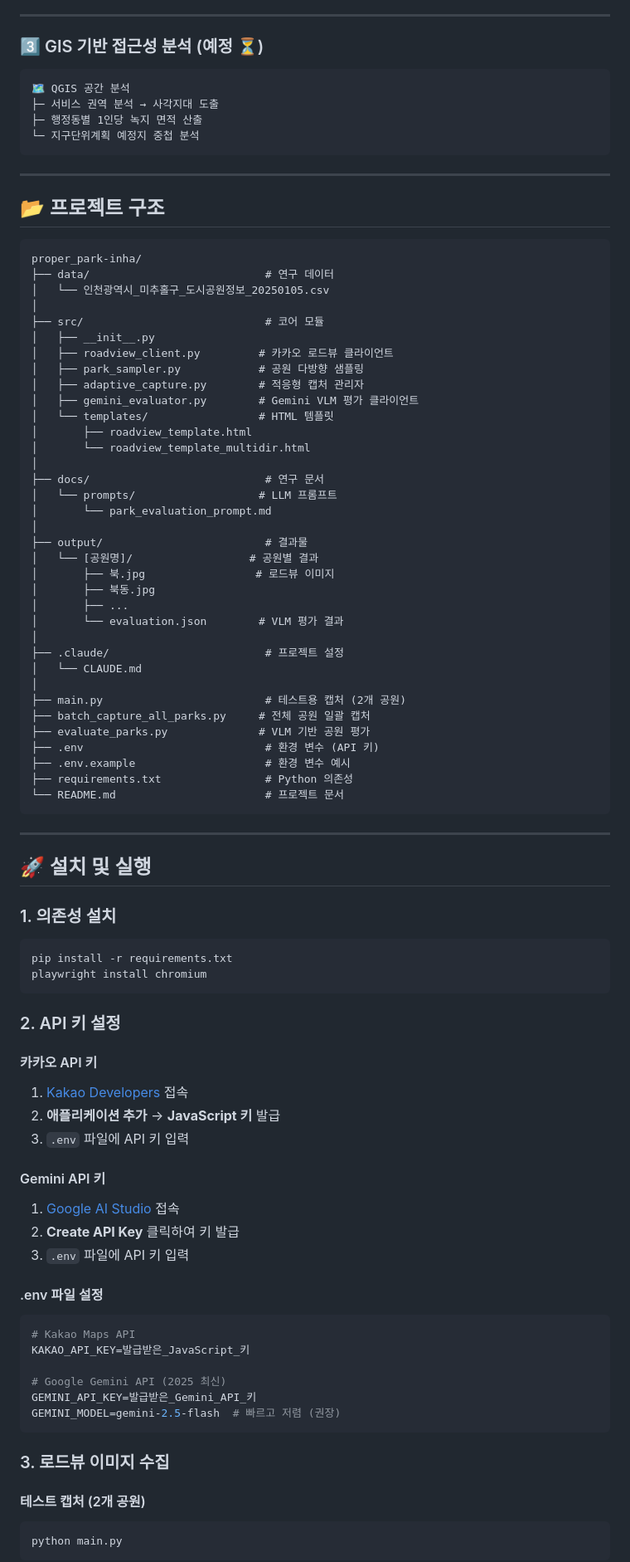
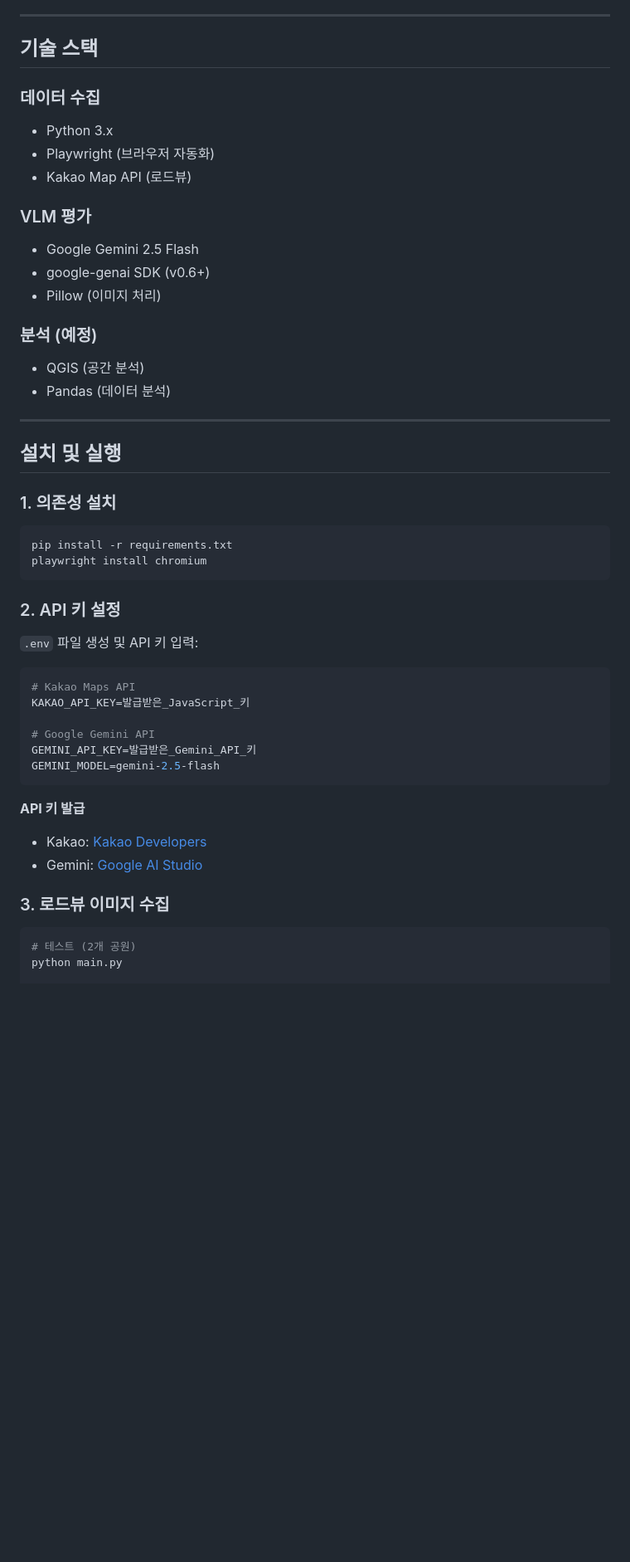
Before and after one commit to dosiri24/proper_park-inha, a Markdown page: README.md, the part around the change printed below. Shown: that part at 83% size. Drawn GitHub-style; blank space fills up the shorter version.

````diff
--- a/README.md
+++ b/README.md
@@ -58,59 +56,25 @@
 
 ---
 
-### 3️⃣ GIS 기반 접근성 분석 (예정 ⏳)
-```
-🗺️ QGIS 공간 분석
-├─ 서비스 권역 분석 → 사각지대 도출
-├─ 행정동별 1인당 녹지 면적 산출
-└─ 지구단위계획 예정지 중첩 분석
-```
+## 기술 스택
+
+### 데이터 수집
+- Python 3.x
+- Playwright (브라우저 자동화)
+- Kakao Map API (로드뷰)
+
+### VLM 평가
+- Google Gemini 2.5 Flash
+- google-genai SDK (v0.6+)
+- Pillow (이미지 처리)
+
+### 분석 (예정)
+- QGIS (공간 분석)
+- Pandas (데이터 분석)
 
 ---
 
-## 📂 프로젝트 구조
-
-```
-proper_park-inha/
-├── data/                           # 연구 데이터
-│   └── 인천광역시_미추홀구_도시공원정보_20250105.csv
-│
-├── src/                            # 코어 모듈
-│   ├── __init__.py
-│   ├── roadview_client.py         # 카카오 로드뷰 클라이언트
-│   ├── park_sampler.py            # 공원 다방향 샘플링
-│   ├── adaptive_capture.py        # 적응형 캡처 관리자
-│   ├── gemini_evaluator.py        # Gemini VLM 평가 클라이언트
-│   └── templates/                 # HTML 템플릿
-│       ├── roadview_template.html
-│       └── roadview_template_multidir.html
-│
-├── docs/                           # 연구 문서
-│   └── prompts/                   # LLM 프롬프트
-│       └── park_evaluation_prompt.md
-│
-├── output/                         # 결과물
-│   └── [공원명]/                  # 공원별 결과
-│       ├── 북.jpg                 # 로드뷰 이미지
-│       ├── 북동.jpg
-│       ├── ...
-│       └── evaluation.json        # VLM 평가 결과
-│
-├── .claude/                        # 프로젝트 설정
-│   └── CLAUDE.md
-│
-├── main.py                         # 테스트용 캡처 (2개 공원)
-├── batch_capture_all_parks.py     # 전체 공원 일괄 캡처
-├── evaluate_parks.py              # VLM 기반 공원 평가
-├── .env                            # 환경 변수 (API 키)
-├── .env.example                    # 환경 변수 예시
-├── requirements.txt                # Python 의존성
-└── README.md                       # 프로젝트 문서
-```
-
----
-
-## 🚀 설치 및 실행
+## 설치 및 실행
 
 ### 1. 의존성 설치
 
@@ -121,30 +85,24 @@ playwright install chromium
 
 ### 2. API 키 설정
 
-#### 카카오 API 키
-1. [Kakao Developers](https://developers.kakao.com/) 접속
-2. **애플리케이션 추가** → **JavaScript 키** 발급
-3. `.env` 파일에 API 키 입력
+`.env` 파일 생성 및 API 키 입력:
 
-#### Gemini API 키
-1. [Google AI Studio](https://aistudio.google.com/app/apikey) 접속
-2. **Create API Key** 클릭하여 키 발급
-3. `.env` 파일에 API 키 입력
-
-#### .env 파일 설정
 ```env
 # Kakao Maps API
 KAKAO_API_KEY=발급받은_JavaScript_키
 
-# Google Gemini API (2025 최신)
+# Google Gemini API
 GEMINI_API_KEY=발급받은_Gemini_API_키
-GEMINI_MODEL=gemini-2.5-flash  # 빠르고 저렴 (권장)
+GEMINI_MODEL=gemini-2.5-flash
 ```
+
+**API 키 발급**
+- Kakao: [Kakao Developers](https://developers.kakao.com/)
+- Gemini: [Google AI Studio](https://aistudio.google.com/app/apikey)
 
 ### 3. 로드뷰 이미지 수집
 
-#### 테스트 캡처 (2개 공원)
 ```bash
+# 테스트 (2개 공원)
 python main.py
-```
 
````
Also changed, not shown: other parts of README.md (+91 -144 lines).
